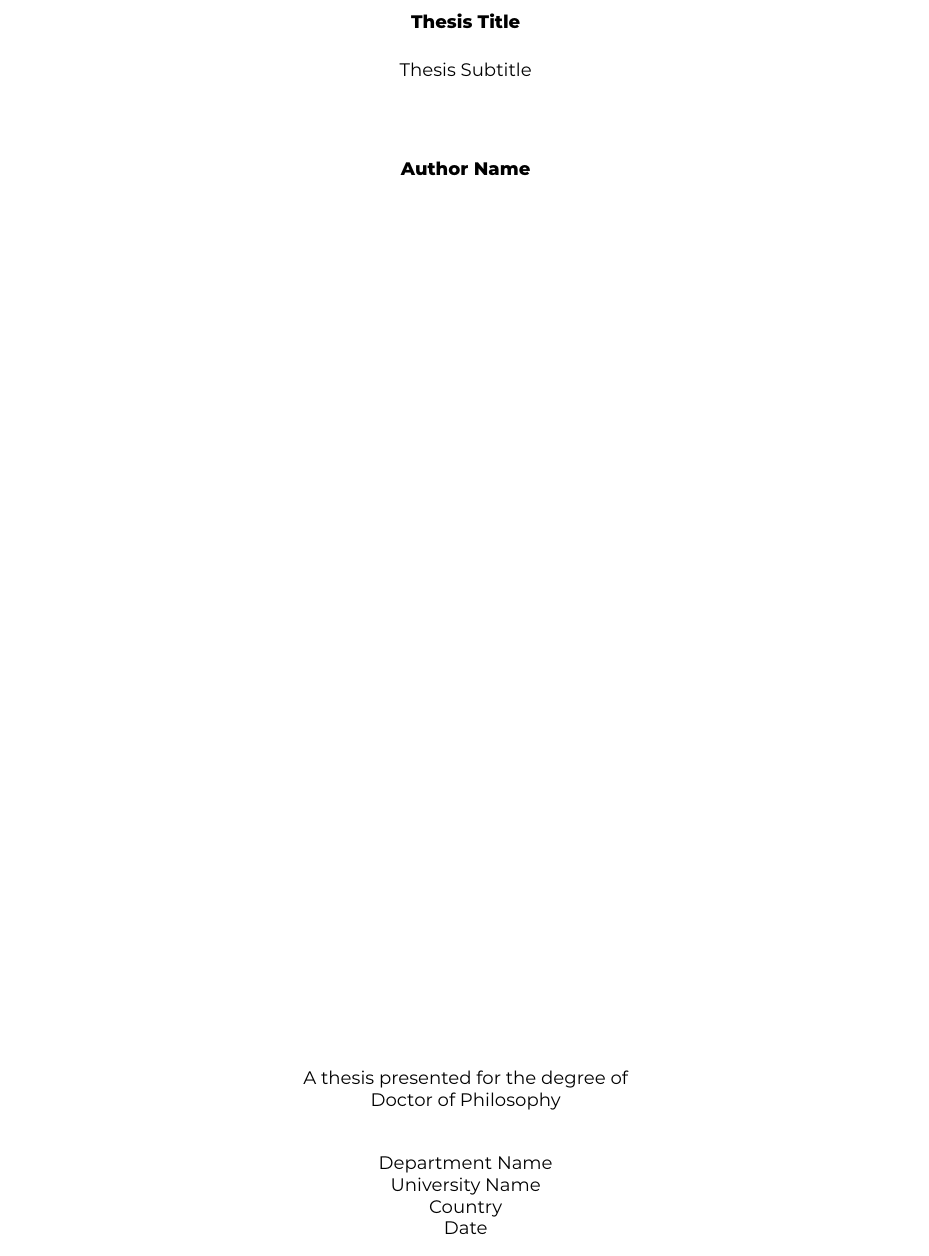
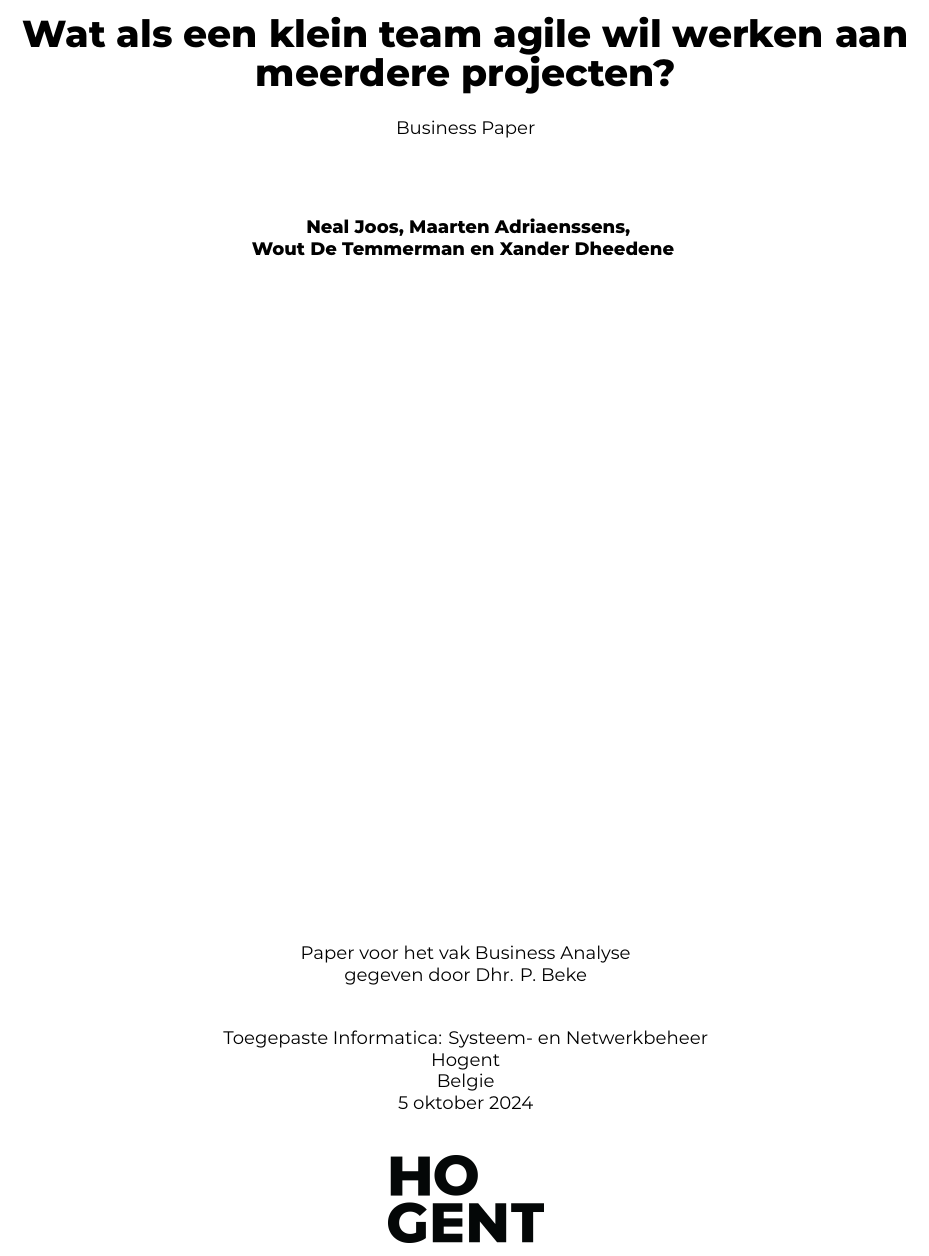
Before and after one commit to Maarten-Adriaenssens/BusinessAnalysis, a LaTeX document (Paper/BusinessAnalysis-Groep5.tex): part of page 1 of 3, cut at the place of the change. Compiled offline with XeLaTeX.

Commit message:
FIxed voorblad

```diff
--- a/Paper/BusinessAnalysis-Groep5.tex
+++ b/Paper/BusinessAnalysis-Groep5.tex
@@ -58,25 +57,37 @@
   \begin{center}
       \vspace*{1cm}
 
-      \textbf{Thesis Title}
+      {\huge \textbf{Wat als een klein team agile wil werken aan meerdere projecten?}}
 
       \vspace{0.5cm}
-      Thesis Subtitle
+      Business Paper
 
       \vspace{1.5cm}
 
-      \textbf{Author Name}
+      \textbf{
+        Neal Joos, Maarten Adriaenssens, \\
+        Wout De Temmerman en Xander Dheedene
+      }
 
       \vfill
 
-      A thesis presented for the degree of\\
-      Doctor of Philosophy
+      Paper voor het vak Business Analyse\\
+      gegeven door Dhr. P. Beke
+
+
+
 
       \vspace{0.8cm}
-      Department Name\\
-      University Name\\
-      Country\\
-      Date
+      Toegepaste Informatica: Systeem- en Netwerkbeheer\\
+      Hogent\\
+      Belgie\\
+      \today\\
+
+      \vspace{5mm}
+
+      \begin{center}
+        \includegraphics[width=3cm]{./img/HOGENT_Logo_Pos_rgb.png}
+      \end{center}
 
   \end{center}
 \end{titlepage}
```
Also changed, not shown: Paper/BusinessAnalysis-Groep5.tex (1 more changed lines).
